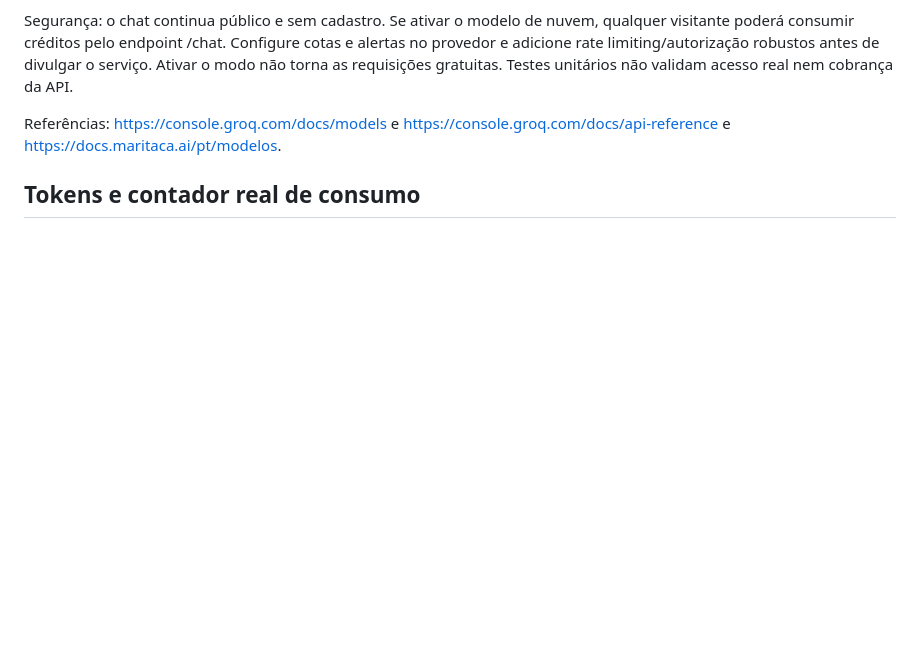
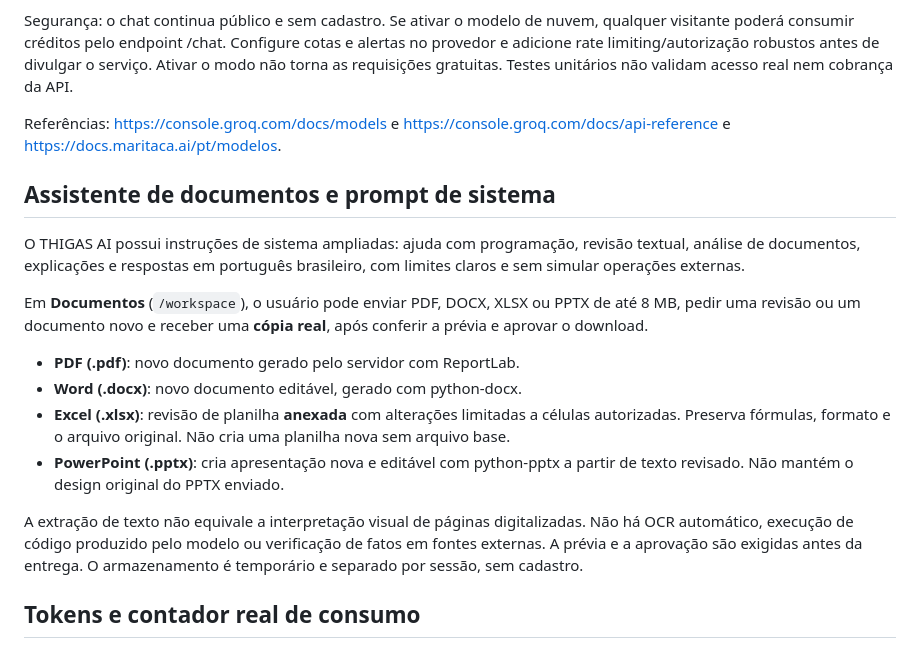
Before and after one commit to mayracanellasoares-bot/ThigasAI, a Markdown page: README.md, the part around the change. Drawn GitHub-style; blank space fills up the shorter version.

Commit message:
docs: describe full document workflow and real PDF DOCX XLSX PPTX outputs

```diff
--- a/README.md
+++ b/README.md
@@ -105,6 +105,19 @@ Segurança: o chat continua público e sem cadastro. Se ativar o modelo de nuvem
 
 Referências: https://console.groq.com/docs/models e https://console.groq.com/docs/api-reference e https://docs.maritaca.ai/pt/modelos.
 
+## Assistente de documentos e prompt de sistema
+
+O THIGAS AI possui instruções de sistema ampliadas: ajuda com programação, revisão textual, análise de documentos, explicações e respostas em português brasileiro, com limites claros e sem simular operações externas.
+
+Em **Documentos** (`/workspace`), o usuário pode enviar PDF, DOCX, XLSX ou PPTX de até 8 MB, pedir uma revisão ou um documento novo e receber uma **cópia real**, após conferir a prévia e aprovar o download.
+
+- **PDF (.pdf)**: novo documento gerado pelo servidor com ReportLab.
+- **Word (.docx)**: novo documento editável, gerado com python-docx.
+- **Excel (.xlsx)**: revisão de planilha **anexada** com alterações limitadas a células autorizadas. Preserva fórmulas, formato e o arquivo original. Não cria uma planilha nova sem arquivo base.
+- **PowerPoint (.pptx)**: cria apresentação nova e editável com python-pptx a partir de texto revisado. Não mantém o design original do PPTX enviado.
+
+A extração de texto não equivale a interpretação visual de páginas digitalizadas. Não há OCR automático, execução de código produzido pelo modelo ou verificação de fatos em fontes externas. A prévia e a aprovação são exigidas antes da entrega. O armazenamento é temporário e separado por sessão, sem cadastro.
+
 ## Tokens e contador real de consumo
 
 - Motor: Maritaca `sabiazinho-4`, cujo limite documentado é até 32K tokens de saída; THIGAS solicita **até 16.384 tokens** de saída em cada requisição. Variável `MARITACA_MAX_TOKENS=16384` (o servidor impede valores acima de 16.384 e usa esse padrão se estiver ausente ou for inválido).
```
